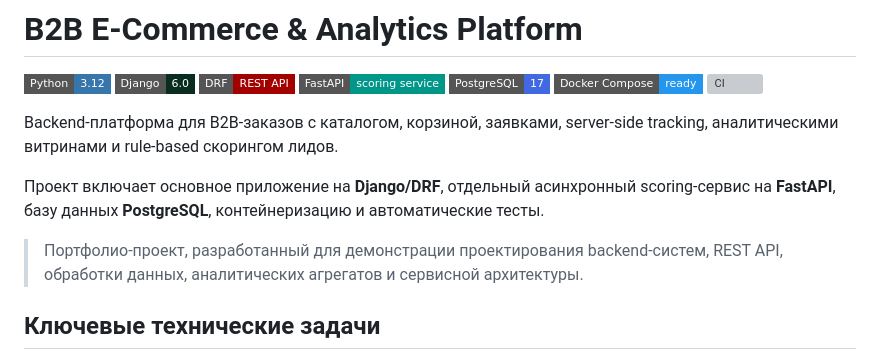
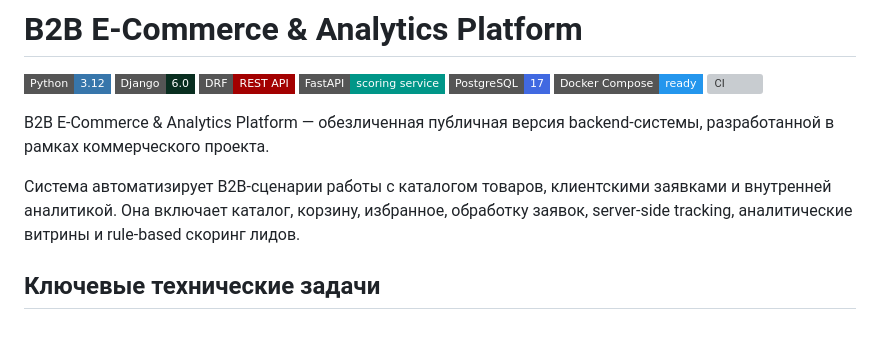
Before and after one commit to BulatKSMNT/django-b2b-ecommerce, a Markdown page: README.md, the part around the change. Drawn GitHub-style; badges without logos; blank space fills up the shorter version; grey boxes are pictures that could not be loaded.

```diff
--- a/README.md
+++ b/README.md
@@ -8,15 +8,14 @@
 [![Docker](https://img.shields.io/badge/Docker_Compose-ready-2496ED?style=flat-square&logo=docker&logoColor=white)](https://www.docker.com/)
 [![CI](https://img.shields.io/github/actions/workflow/status/BulatKSMNT/django-b2b-ecommerce/ci.yml?branch=main&style=flat-square&logo=github&label=CI)](https://github.com/BulatKSMNT/django-b2b-ecommerce/actions)
 
-Backend-платформа для B2B-заказов с каталогом, корзиной, заявками,
-server-side tracking, аналитическими витринами и rule-based скорингом лидов.
+B2B E-Commerce & Analytics Platform — обезличенная публичная версия
+backend-системы, разработанной в рамках коммерческого проекта.
 
-Проект включает основное приложение на **Django/DRF**, отдельный
-асинхронный scoring-сервис на **FastAPI**, базу данных **PostgreSQL**,
-контейнеризацию и автоматические тесты.
+Система автоматизирует B2B-сценарии работы с каталогом товаров,
+клиентскими заявками и внутренней аналитикой. Она включает каталог,
+корзину, избранное, обработку заявок, server-side tracking,
+аналитические витрины и rule-based скоринг лидов.
 
-> Портфолио-проект, разработанный для демонстрации проектирования backend-систем,
-> REST API, обработки данных, аналитических агрегатов и сервисной архитектуры.
 
 ## Ключевые технические задачи
 
```
